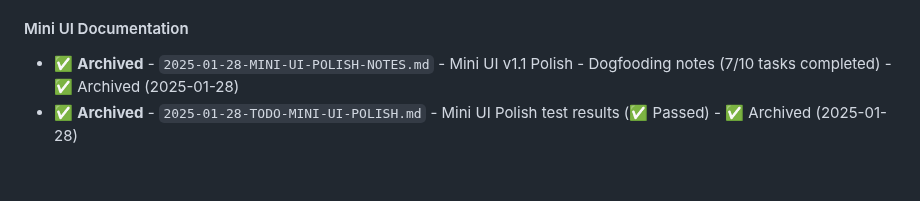
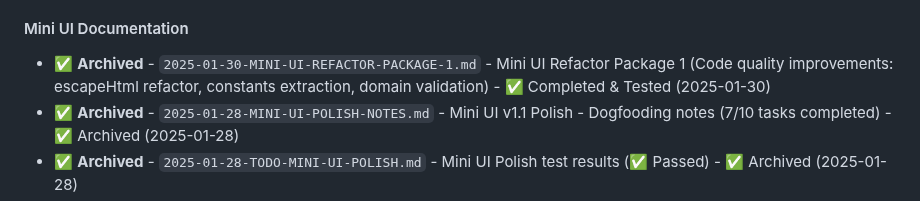
Before and after one commit to brdfb/dyn365hunterv3, a Markdown page: docs/README.md, the part around the change. Drawn GitHub-style; blank space fills up the shorter version.

```diff
--- a/docs/README.md
+++ b/docs/README.md
@@ -139,6 +139,7 @@ API contract documentation:
   - All 86 scoring tests passing (0 failures)
 
 #### Mini UI Documentation
+- ✅ **Archived** - `2025-01-30-MINI-UI-REFACTOR-PACKAGE-1.md` - Mini UI Refactor Package 1 (Code quality improvements: escapeHtml refactor, constants extraction, domain validation) - ✅ Completed & Tested (2025-01-30)
 - ✅ **Archived** - `2025-01-28-MINI-UI-POLISH-NOTES.md` - Mini UI v1.1 Polish - Dogfooding notes (7/10 tasks completed) - ✅ Archived (2025-01-28)
 - ✅ **Archived** - `2025-01-28-TODO-MINI-UI-POLISH.md` - Mini UI Polish test results (✅ Passed) - ✅ Archived (2025-01-28)
 - ✅ **Archived** - `2025-01-28-QA-NETWORK-TEST.md` - Network tab duplicate request tests - ✅ Archived (2025-01-28)
```
Also changed, not shown: CHANGELOG.md (+6 -0 lines), docs/archive/2025-01-30-MINI-UI-REFACTOR-PACKAGE-1.md (added, +318 -0 lines).
